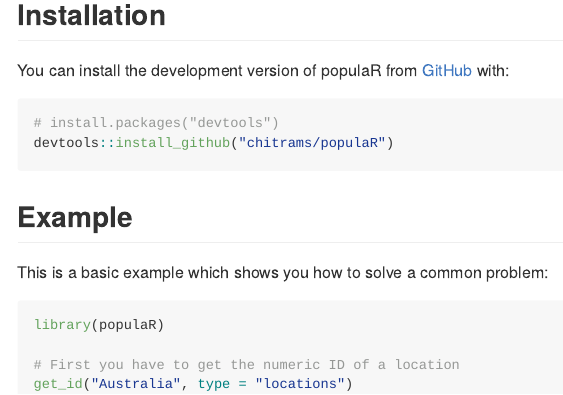
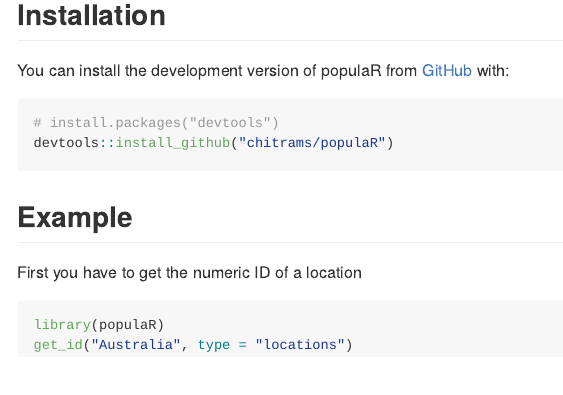
Before and after one commit to chitrams/populaR, an R Markdown document (README.Rmd): the page in a window 1100 px wide, from 190 px down. Rendered offline with R 4.5, knitr and Pandoc, with nearby package versions; the code is not run, so its results and figures are left out.

Commit message:
Update example

````diff
--- a/README.Rmd
+++ b/README.Rmd
@@ -31,11 +31,9 @@
 
 ## Example
 
-This is a basic example which shows you how to solve a common problem:
+First you have to get the numeric ID of a location
 
 ```{r example}
 library(populaR)
-
-# First you have to get the numeric ID of a location
 get_id("Australia", type = "locations")
 ```
````
Also changed, not shown: README.md.
